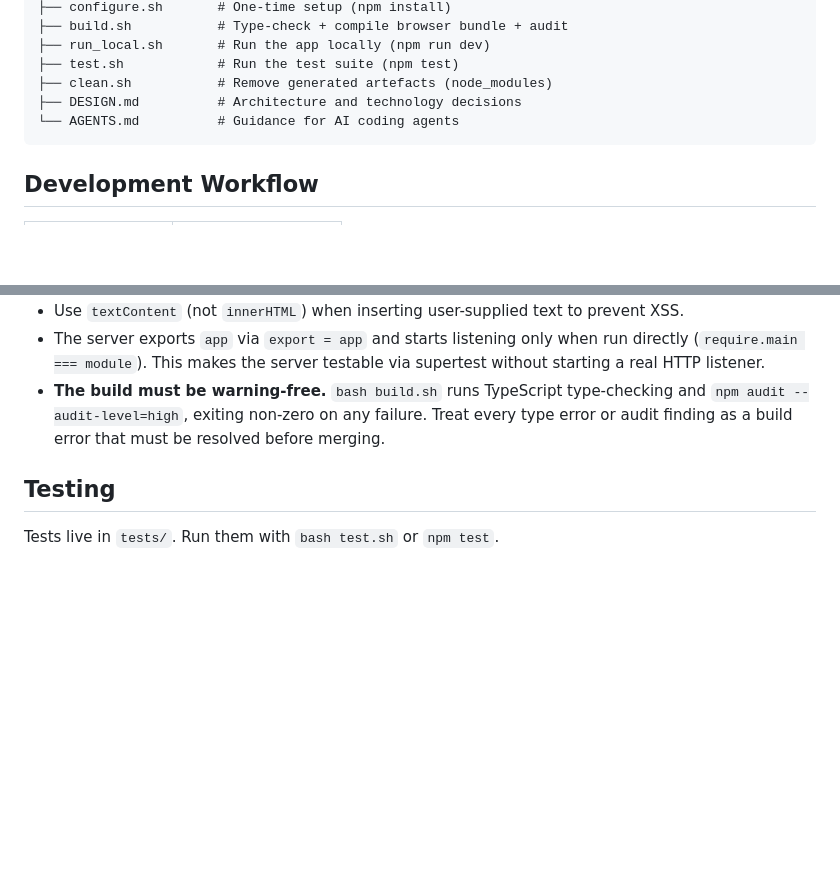
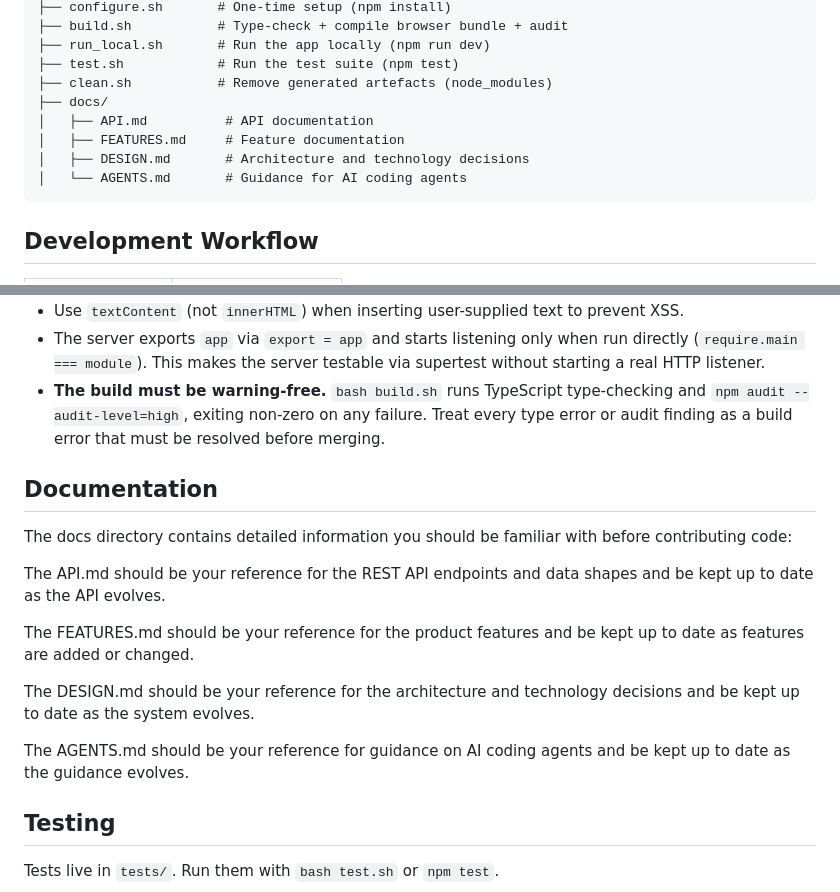
Before and after one commit to hobei/cupcake, a Markdown page: .github/copilot-instructions.md, 2 parts joined by grey strips. Rendered like a GitHub page; blank space fills up the shorter version.

````diff
--- a/.github/copilot-instructions.md
+++ b/.github/copilot-instructions.md
@@ -25,8 +25,11 @@ cupcake/
 ├── run_local.sh       # Run the app locally (npm run dev)
 ├── test.sh            # Run the test suite (npm test)
 ├── clean.sh           # Remove generated artefacts (node_modules)
-├── DESIGN.md          # Architecture and technology decisions
-└── AGENTS.md          # Guidance for AI coding agents
+├── docs/
+│   ├── API.md          # API documentation
+│   ├── FEATURES.md     # Feature documentation
+│   ├── DESIGN.md       # Architecture and technology decisions
+│   └── AGENTS.md       # Guidance for AI coding agents
 ```
 
 ## Development Workflow
@@ -47,6 +50,18 @@ cupcake/
 - Use `textContent` (not `innerHTML`) when inserting user-supplied text to prevent XSS.
 - The server exports `app` via `export = app` and starts listening only when run directly (`require.main === module`). This makes the server testable via supertest without starting a real HTTP listener.
 - **The build must be warning-free.** `bash build.sh` runs TypeScript type-checking and `npm audit --audit-level=high`, exiting non-zero on any failure. Treat every type error or audit finding as a build error that must be resolved before merging.
+
+## Documentation
+
+The docs directory contains detailed information you should be familiar with before contributing code:
+
+The API.md should be your reference for the REST API endpoints and data shapes and be kept up to date as the API evolves.
+
+The FEATURES.md should be your reference for the product features and be kept up to date as features are added or changed.
+
+The DESIGN.md should be your reference for the architecture and technology decisions and be kept up to date as the system evolves.
+
+The AGENTS.md should be your reference for guidance on AI coding agents and be kept up to date as the guidance evolves.
 
 ## Testing
 
````
Also changed, not shown: docs/FEATURES.md (added, +18 -0 lines).
